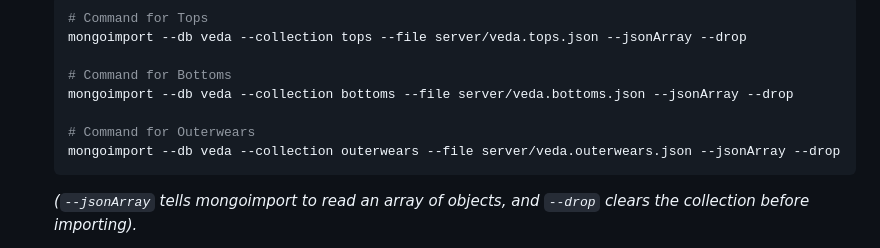
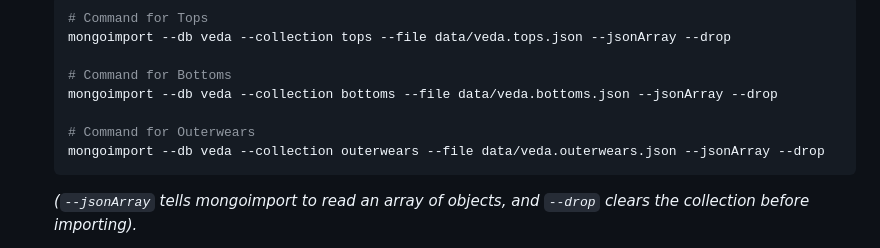
Before and after one commit to aaweshdas/Dress-Mate, a Markdown page: readme.md, the part around the change. Rendered like a GitHub page.

````diff
--- a/readme.md
+++ b/readme.md
@@ -90,13 +90,13 @@ cd Dress-Mate
 
     ```bash
     # Command for Tops
-    mongoimport --db veda --collection tops --file server/veda.tops.json --jsonArray --drop
+    mongoimport --db veda --collection tops --file data/veda.tops.json --jsonArray --drop
 
     # Command for Bottoms
-    mongoimport --db veda --collection bottoms --file server/veda.bottoms.json --jsonArray --drop
+    mongoimport --db veda --collection bottoms --file data/veda.bottoms.json --jsonArray --drop
 
     # Command for Outerwears
-    mongoimport --db veda --collection outerwears --file server/veda.outerwears.json --jsonArray --drop
+    mongoimport --db veda --collection outerwears --file data/veda.outerwears.json --jsonArray --drop
     ```
     *(`--jsonArray` tells mongoimport to read an array of objects, and `--drop` clears the collection before importing).*
 
````
